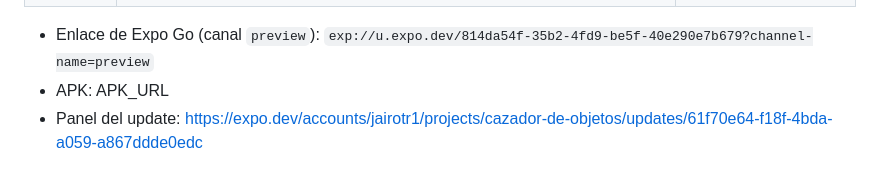
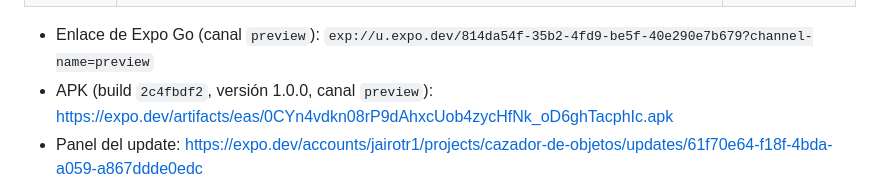
Before and after one commit to JAIR0TR1/cazador-de-objetos, a Markdown page: README.md, the part around the change. GitHub-like rendering.

Commit message:
docs: enlace y QR del APK de Android (build 2c4fbdf2)
Co-Authored-By: Claude Opus 5.5 <noreply@anthropic.com>

```diff
--- a/README.md
+++ b/README.md
@@ -12,7 +12,7 @@ Proyecto universitario: Diseño de Interfaces e Ingeniería de Software. Entrega
 | **Android** | Descarga e instala el **APK** (permite "instalar apps desconocidas" cuando el teléfono lo pida). | <img src="docs/qr-apk.png" width="160" alt="QR para descargar el APK"> |
 
 - Enlace de Expo Go (canal `preview`): `exp://u.expo.dev/814da54f-35b2-4fd9-be5f-40e290e7b679?channel-name=preview`
-- APK: APK_URL
+- APK (build `2c4fbdf2`, versión 1.0.0, canal `preview`): https://expo.dev/artifacts/eas/0CYn4vdkn08rP9dAhxcUob4zycHfNk_oD6ghTacphIc.apk
 - Panel del update: https://expo.dev/accounts/jairotr1/projects/cazador-de-objetos/updates/61f70e64-f18f-4bda-a059-a867ddde0edc
 
 > **Por qué SDK 54:** Expo Go del App Store se quedó en SDK 54 (las versiones 55+ no están en la tienda), así que el proyecto usa SDK 54 para que el iPhone funcione sin compilar nada. En Android se usa el APK, que no depende de Expo Go. El APK y Expo Go reciben el **mismo update** porque comparten el runtime `exposdk:54.0.0` y el canal `preview`.
```
Also changed, not shown: PENDIENTES.md (+1 -1 lines), docs/qr-apk.png (added).
